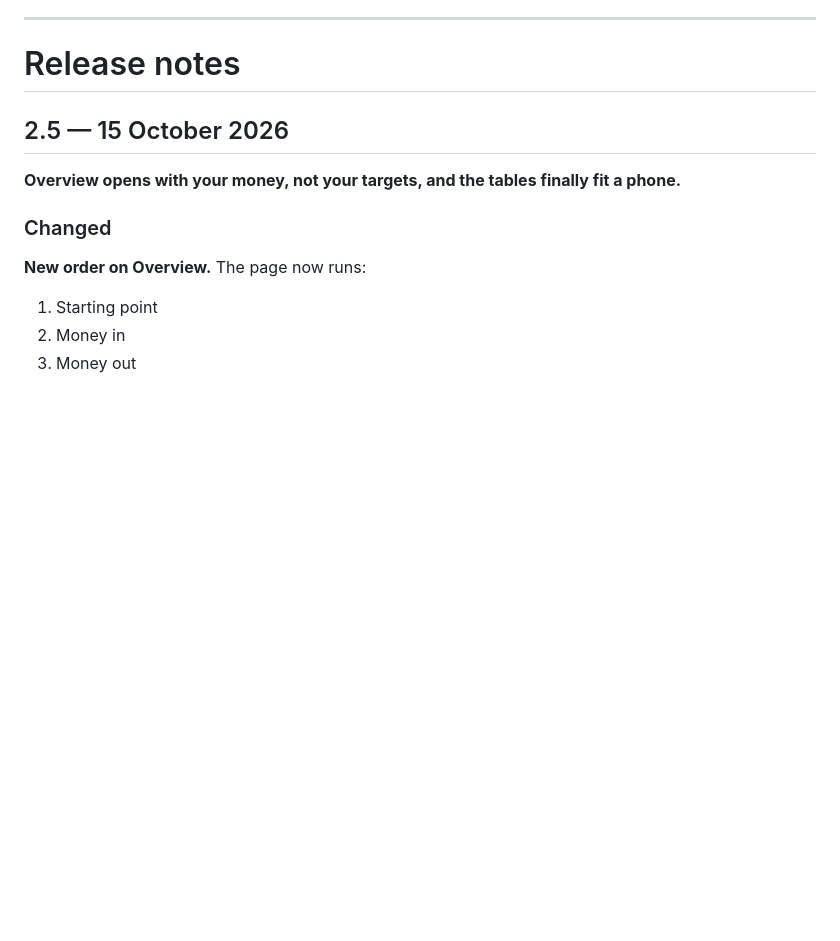
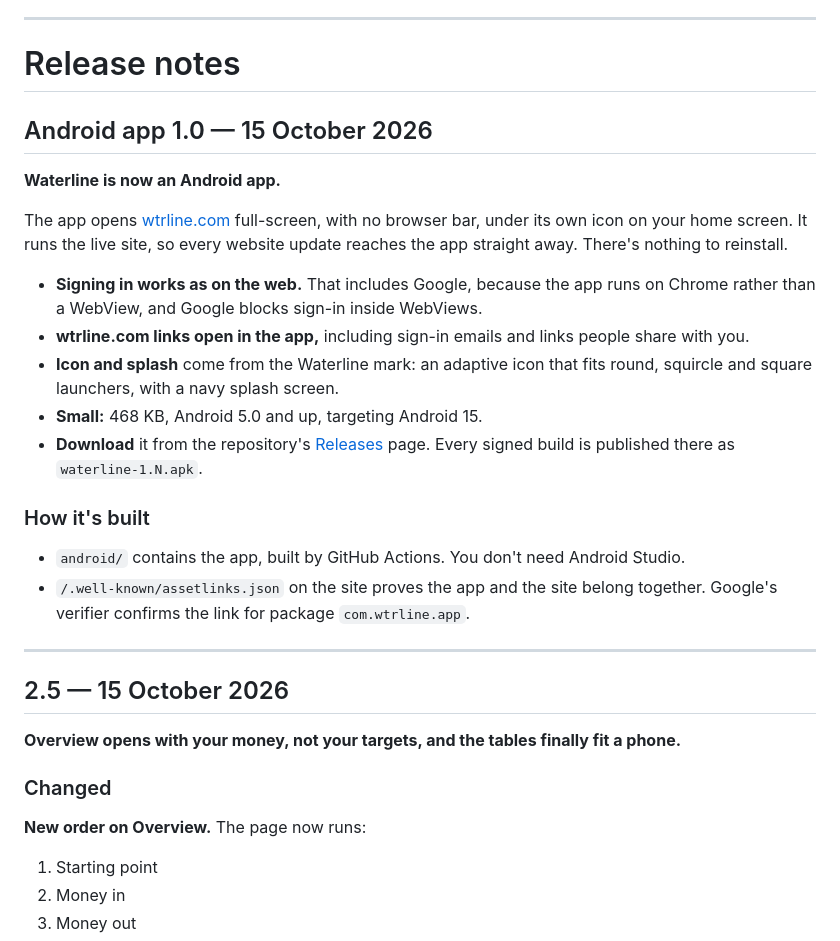
Before and after one commit to jskrnh/waterline, a Markdown page: RELEASE_NOTES.md, the part around the change. GitHub-like rendering; blank space fills up the shorter version.

Commit message:
Release notes: Android app 1.0
Co-Authored-By: Claude Opus 5.5 <noreply@anthropic.com>
Claude-Session: https://claude.ai/code/session_01Lu3iAPSySytSyRECgbgnRZ

```diff
--- a/RELEASE_NOTES.md
+++ b/RELEASE_NOTES.md
@@ -8,6 +8,32 @@ runs entirely in your browser and never asks for a bank login.
 ---
 
 # Release notes
+
+## Android app 1.0 — 15 October 2026
+
+**Waterline is now an Android app.**
+
+The app opens [wtrline.com](https://wtrline.com) full-screen, with no browser bar, under its own
+icon on your home screen. It runs the live site, so every website update reaches the app
+straight away. There's nothing to reinstall.
+
+- **Signing in works as on the web.** That includes Google, because the app runs on Chrome rather
+  than a WebView, and Google blocks sign-in inside WebViews.
+- **wtrline.com links open in the app,** including sign-in emails and links people share with you.
+- **Icon and splash** come from the Waterline mark: an adaptive icon that fits round, squircle and
+  square launchers, with a navy splash screen.
+- **Small:** 468 KB, Android 5.0 and up, targeting Android 15.
+- **Download** it from the repository's
+  [Releases](https://github.com/jskrnh/waterline/releases) page. Every signed build is published
+  there as `waterline-1.N.apk`.
+
+### How it's built
+
+- `android/` contains the app, built by GitHub Actions. You don't need Android Studio.
+- `/.well-known/assetlinks.json` on the site proves the app and the site belong together.
+  Google's verifier confirms the link for package `com.wtrline.app`.
+
+---
 
 ## 2.5 — 15 October 2026
 
```
